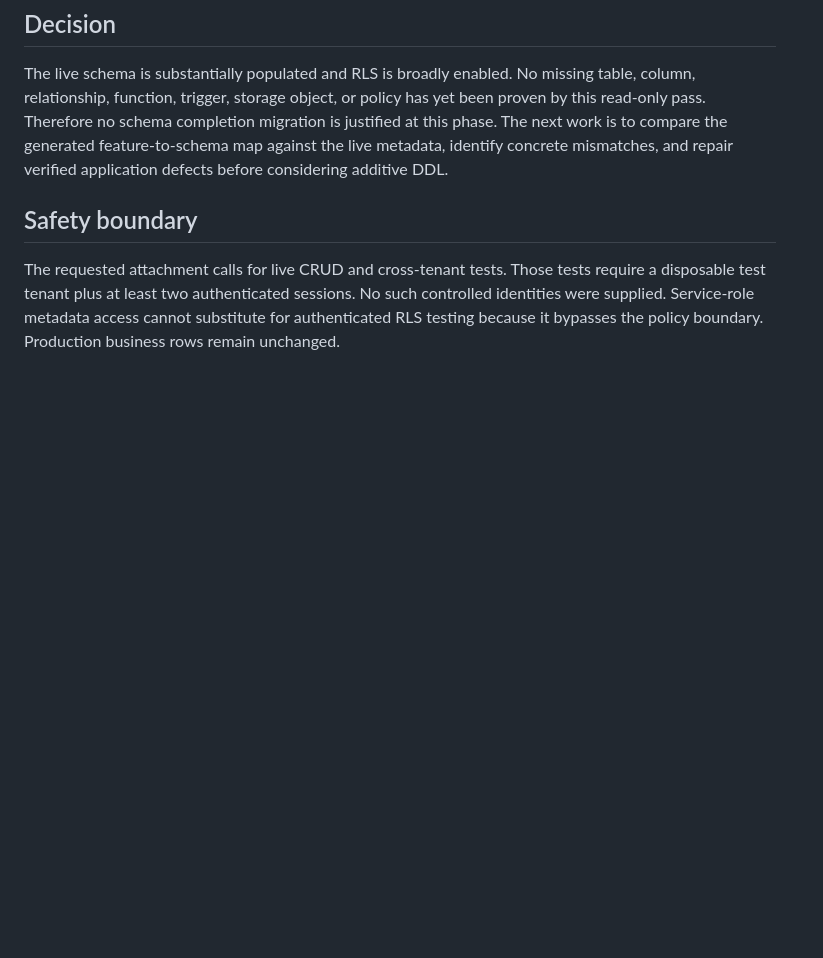
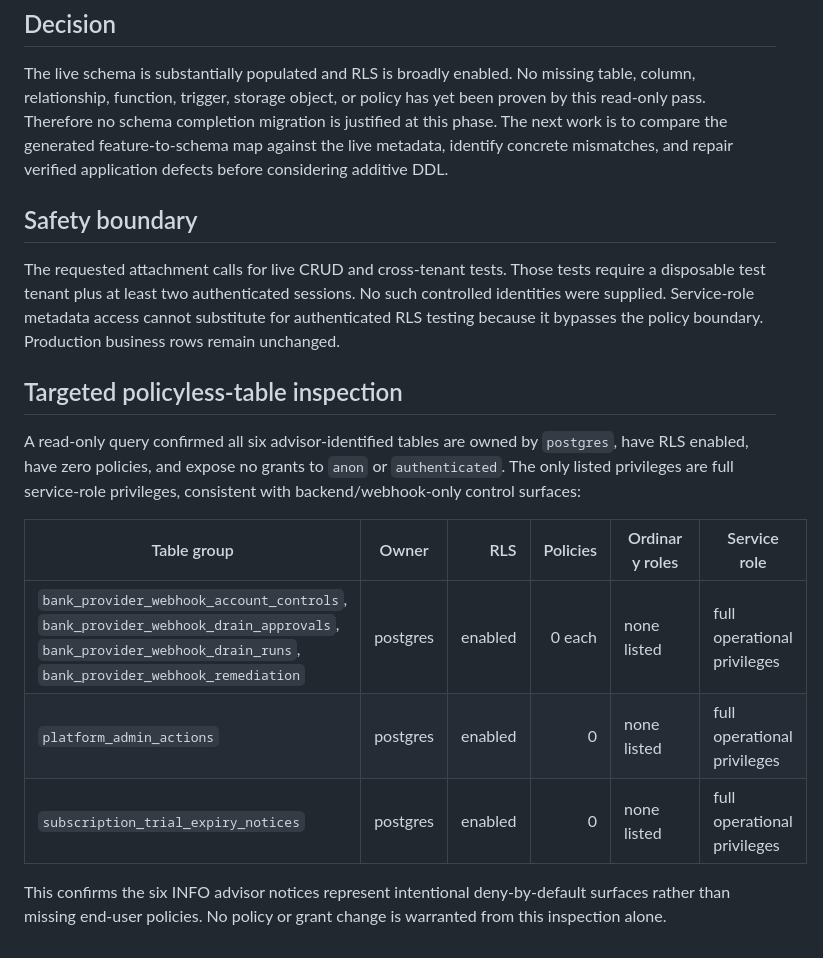
Before and after one commit to EzraMpapi/SMARTMANAGER-MANUS, a Markdown page: verification/attachment5-phase3-live-supabase-audit-2026-08-25.md, the part around the change. Rendered like a GitHub page; blank space fills up the shorter version.

Commit message:
docs(audit): add policyless table and consistency evidence

```diff
--- a/verification/attachment5-phase3-live-supabase-audit-2026-08-25.md
+++ b/verification/attachment5-phase3-live-supabase-audit-2026-08-25.md
@@ -27,3 +27,16 @@ The live schema is substantially populated and RLS is broadly enabled. No missin
 ## Safety boundary
 
 The requested attachment calls for live CRUD and cross-tenant tests. Those tests require a disposable test tenant plus at least two authenticated sessions. No such controlled identities were supplied. Service-role metadata access cannot substitute for authenticated RLS testing because it bypasses the policy boundary. Production business rows remain unchanged.
+
+
+## Targeted policyless-table inspection
+
+A read-only query confirmed all six advisor-identified tables are owned by `postgres`, have RLS enabled, have zero policies, and expose no grants to `anon` or `authenticated`. The only listed privileges are full service-role privileges, consistent with backend/webhook-only control surfaces:
+
+| Table group | Owner | RLS | Policies | Ordinary roles | Service role |
+|---|---|---:|---:|---|---|
+| `bank_provider_webhook_account_controls`, `bank_provider_webhook_drain_approvals`, `bank_provider_webhook_drain_runs`, `bank_provider_webhook_remediation` | postgres | enabled | 0 each | none listed | full operational privileges |
+| `platform_admin_actions` | postgres | enabled | 0 | none listed | full operational privileges |
+| `subscription_trial_expiry_notices` | postgres | enabled | 0 | none listed | full operational privileges |
+
+This confirms the six INFO advisor notices represent intentional deny-by-default surfaces rather than missing end-user policies. No policy or grant change is warranted from this inspection alone.
```
Also changed, not shown: verification/attachment5-forensic-audit-report-2026-08-25.md (+5 -0 lines).
